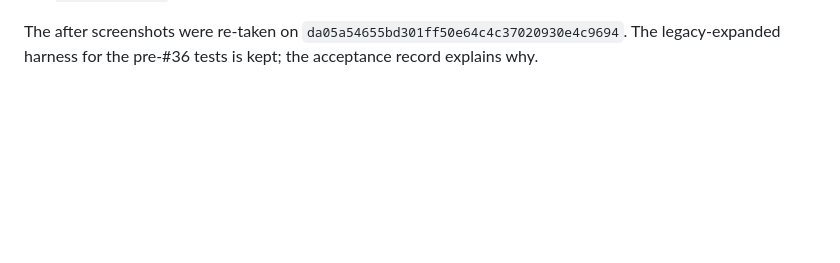
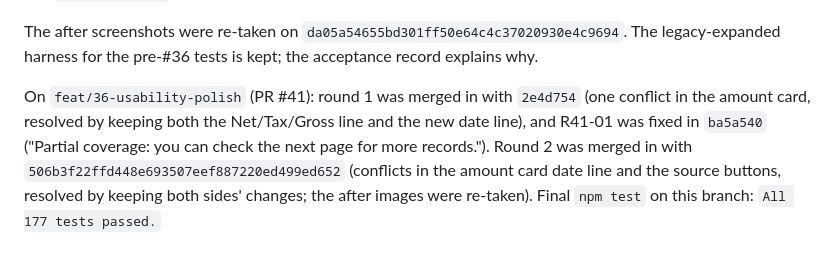
Before and after one commit to Francis-Lee-210/INFOSYS-A3, a Markdown page: docs/development/issue-36-opencode.md, the part around the change. Drawn GitHub-style; blank space fills up the shorter version.

Commit message:
docs(#36): records and after screenshots after merging the review fixes (R41-01)

```diff
--- a/docs/development/issue-36-opencode.md
+++ b/docs/development/issue-36-opencode.md
@@ -155,3 +155,10 @@ New tests:
 
 The after screenshots were re-taken on `da05a54655bd301ff50e64c4c37020930e4c9694`. The legacy-expanded harness for the
 pre-#36 tests is kept; the acceptance record explains why.
+
+On `feat/36-usability-polish` (PR #41): round 1 was merged in with `2e4d754` (one conflict in
+the amount card, resolved by keeping both the Net/Tax/Gross line and the new date line), and
+R41-01 was fixed in `ba5a540` ("Partial coverage: you can check the next page for more
+records."). Round 2 was merged in with `506b3f22ffd448e693507eef887220ed499ed652` (conflicts in the amount card date line
+and the source buttons, resolved by keeping both sides' changes; the after images were
+re-taken). Final `npm test` on this branch: `All 177 tests passed.`
```
Also changed, not shown: docs/validation/issue-36-acceptance.md (+6 -0 lines), docs/validation/issue-36-after-01-start.png, docs/validation/issue-36-after-02-list-detail.png, docs/validation/issue-36-after-03-cost.png, docs/validation/issue-36-after-04-decision.png, docs/validation/issue-36-after-05-saved.png, docs/validation/issue-36-after-06-start-390.png.
